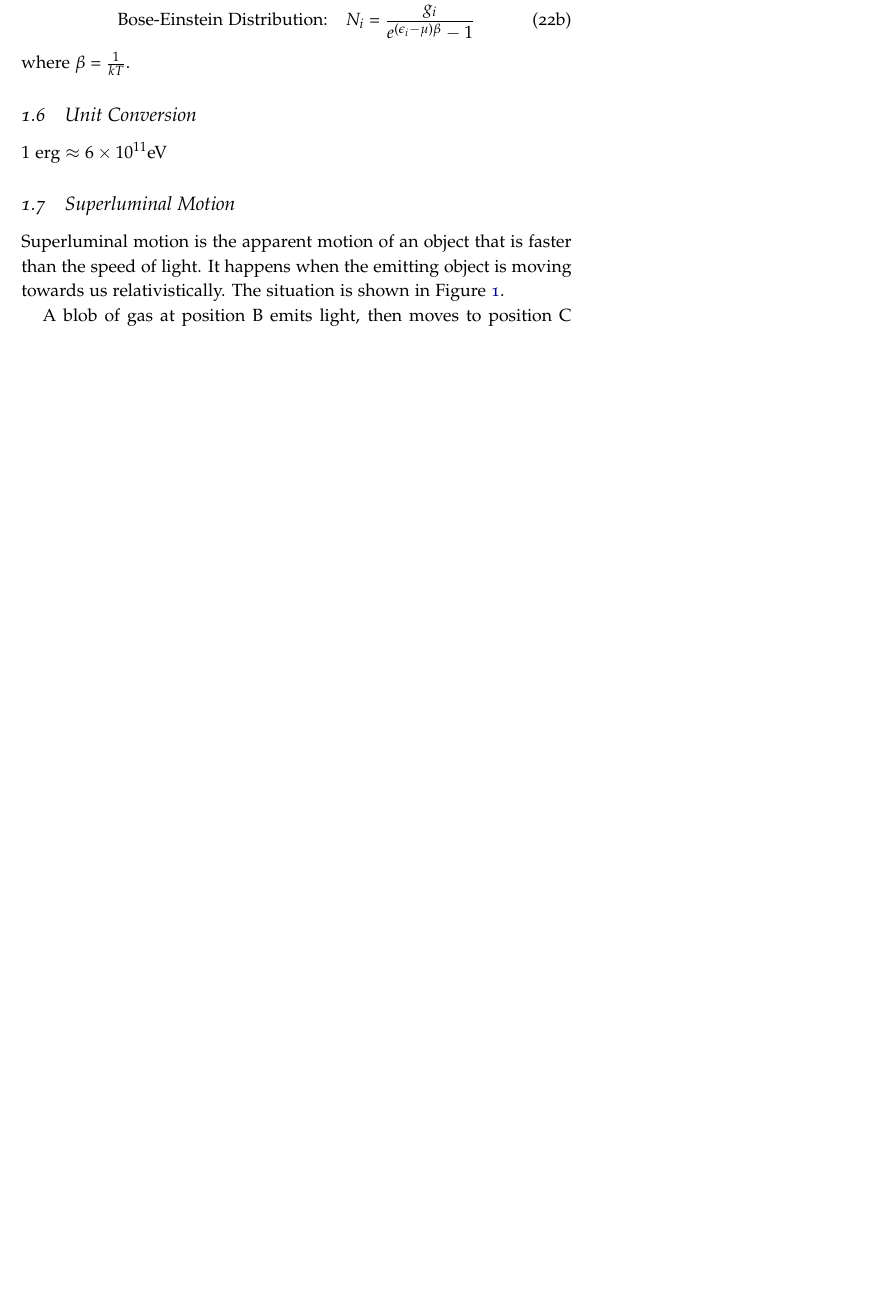
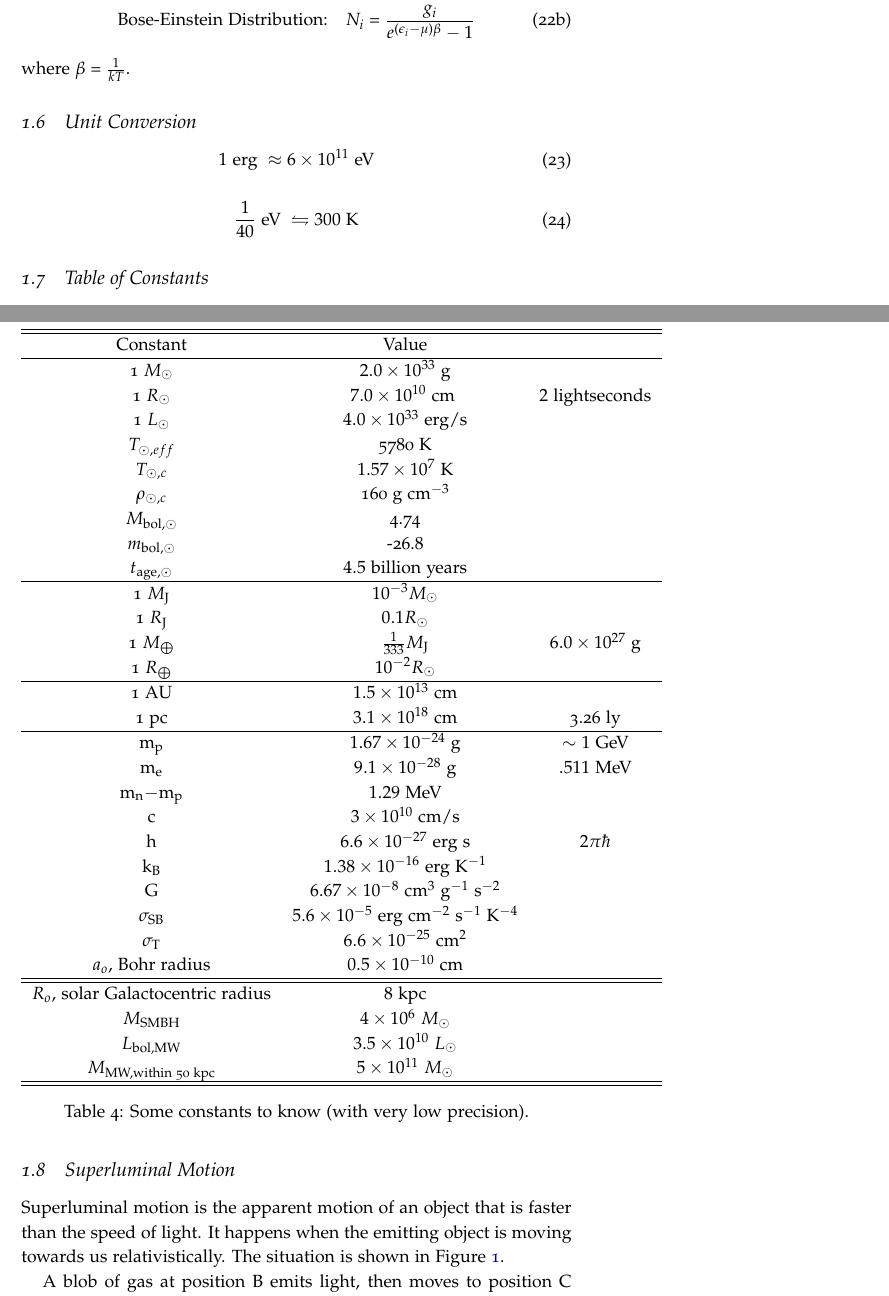
Before and after one commit to mweastwood/QualReview, a LaTeX document (review.tex, which reads general.tex): part of page 10 of 167 before the commit and two parts of pages 10 and 11 of 168 after it, the two joined at a grey line, cut so that both start at the same text, the shorter picture padded with empty space. Compiled offline with pdfLaTeX.

Commit message:
Added table of constants to general.tex

```diff
--- a/general.tex
+++ b/general.tex
@@ -307,7 +307,57 @@ N_i=\frac{g_i}{e^{(\epsilon_i-\mu)\beta}-1}
 where $\beta=\frac{1}{kT}$.
 
 \subsection{Unit Conversion}
-$1$ erg $\approx6\times10^{11}$eV
+\begin{equation}
+1 \text{ erg } \approx6\times10^{11} \text{ eV}
+\end{equation}
+
+\begin{equation}
+\frac{1}{40} \text{ eV } \leftrightharpoons 300 \text{ K}
+\end{equation}
+
+\subsection{Table of Constants}
+
+\begin{table}[h!]
+\centering
+\begin{tabular}{c c c}
+\hline\hline
+Constant&Value\\ \hline
+1 $M_{\odot}$	&	$2.0 \times 10^{33}$ g\\
+1 $R_{\odot}$	&	$7.0 \times 10^{10} \text{ cm }$	&	$ 2 \text{ lightseconds}$ \\
+1 $L_{\odot}$	&	$4.0 \times 10^{33}$ erg/s \\
+$T_{\odot,eff}$	&	5780 K \\
+$T_{\odot,c}$	&	$1.57 \times 10^7$ K \\
+$\rho_{\odot,c}$	&	160 g cm$^{-3}$ \\
+$M_{\text{bol},\odot}$	&	4.74 \\
+$m_{\text{bol},\odot}$	&	-26.8 \\
+$t_{\text{age},\odot}$	&	$4.5$ billion years \\	 \hline
+1 $M_{\text{J}}$	&	$10^{-3} M_{\odot}$ \\
+1 $R_{\text{J}}$		&	$0.1 R_{\odot}$ \\
+1 $M_{\bigoplus}$	&	$\frac{1}{333} M_{\text{J}}$	& $6.0 \times 10^{27}$ g \\
+1 $R_{\bigoplus}$	&	$10^{-2} R_{\odot}$ \\ \hline
+1 AU		&	$1.5 \times 10^{13}$ cm	\\
+1 pc		&	$3.1 \times 10^{18}$ cm	&	3.26 ly \\ \hline
+m$_{\text{p}}$		&	$1.67 \times 10^{-24}$ g	&	$\sim 1$ GeV \\
+m$_{\text{e}}$		&	$9.1 \times 10^{-28}$ g 	&	$.511$ MeV\\
+m$_{\text{n}} - $m$_{\text{p}}$		&	$1.29$ MeV \\
+c		&	$3 \times 10^{10}$ cm/s \\
+h		&	$6.6 \times 10^{-27}$ erg s	&	$2 \pi \hbar$ \\
+k$_{\text{B}}$	&	$1.38 \times 10^{-16}$ erg K$^{-1}$ \\
+G	&	$6.67 \times 10^{-8}$ cm$^3$ g$^{-1}$ s$^{-2}$ \\
+$\sigma_{\text{SB}}$	&	$5.6 \times 10^{-5}$ erg cm$^{-2}$ s$^{-1}$ K$^{-4}$ \\
+$\sigma_{\text{T}}$	&	$6.6 \times 10^{-25}$ cm$^2$ \\
+$a_{o}$, Bohr radius	&	$0.5 \times 10^{-10}$ cm \\ \hline \hline
+$R_{o}$, solar Galactocentric radius		&	$8$ kpc \\
+$M_{\text{SMBH}}$	&	$4 \times 10^6$ $M_{\odot}$ \\
+$L_{\text{bol,MW}}$	&	$3.5 \times 10^{10}$ $L_{\odot}$ \\
+$M_{\text{MW,within 50 kpc}}$	&	$5 \times 10^{11}$ $M_{\odot}$ \\
+
+\hline\hline
+\end{tabular}
+\caption{Some constants to know (with very low precision).}
+\label{tab:constants}
+\end{table}
+\pagebreak
 
 \subsection{Superluminal Motion}
 Superluminal motion is the apparent motion of an object that is faster than
```
